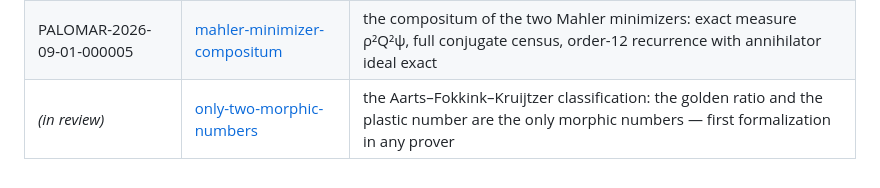
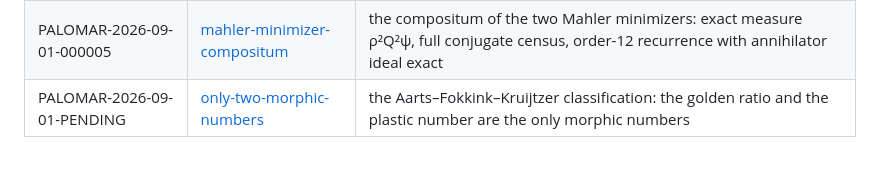
Before and after one commit to stalex444/pdt-lean, a Markdown page: README.md, the part around the change. Drawn GitHub-style.

Commit message:
registry record: morphic entry registered

```diff
--- a/README.md
+++ b/README.md
@@ -143,4 +143,4 @@ pinned commit):
 | PALOMAR-2026-08-31-000014 | [Busch-theorem](https://github.com/stalex444/Busch-theorem) | Busch's theorem (the generalized Gleason theorem for effects), first formalization in any prover |
 | PALOMAR-2026-09-01-000003 | [werner-window](https://github.com/stalex444/werner-window) | both edges of the Werner window exact: separable to p = 1/3, CHSH-violating above p = 1/√2; general bounds at arbitrary dimensions and settings |
 | PALOMAR-2026-09-01-000005 | [mahler-minimizer-compositum](https://github.com/stalex444/mahler-minimizer-compositum) | the compositum of the two Mahler minimizers: exact measure ρ²Q²ψ, full conjugate census, order-12 recurrence with annihilator ideal exact |
-| *(in review)* | [only-two-morphic-numbers](https://github.com/stalex444/only-two-morphic-numbers) | the Aarts–Fokkink–Kruijtzer classification: the golden ratio and the plastic number are the only morphic numbers — first formalization in any prover |
+| PALOMAR-2026-09-01-PENDING | [only-two-morphic-numbers](https://github.com/stalex444/only-two-morphic-numbers) | the Aarts–Fokkink–Kruijtzer classification: the golden ratio and the plastic number are the only morphic numbers |
```
